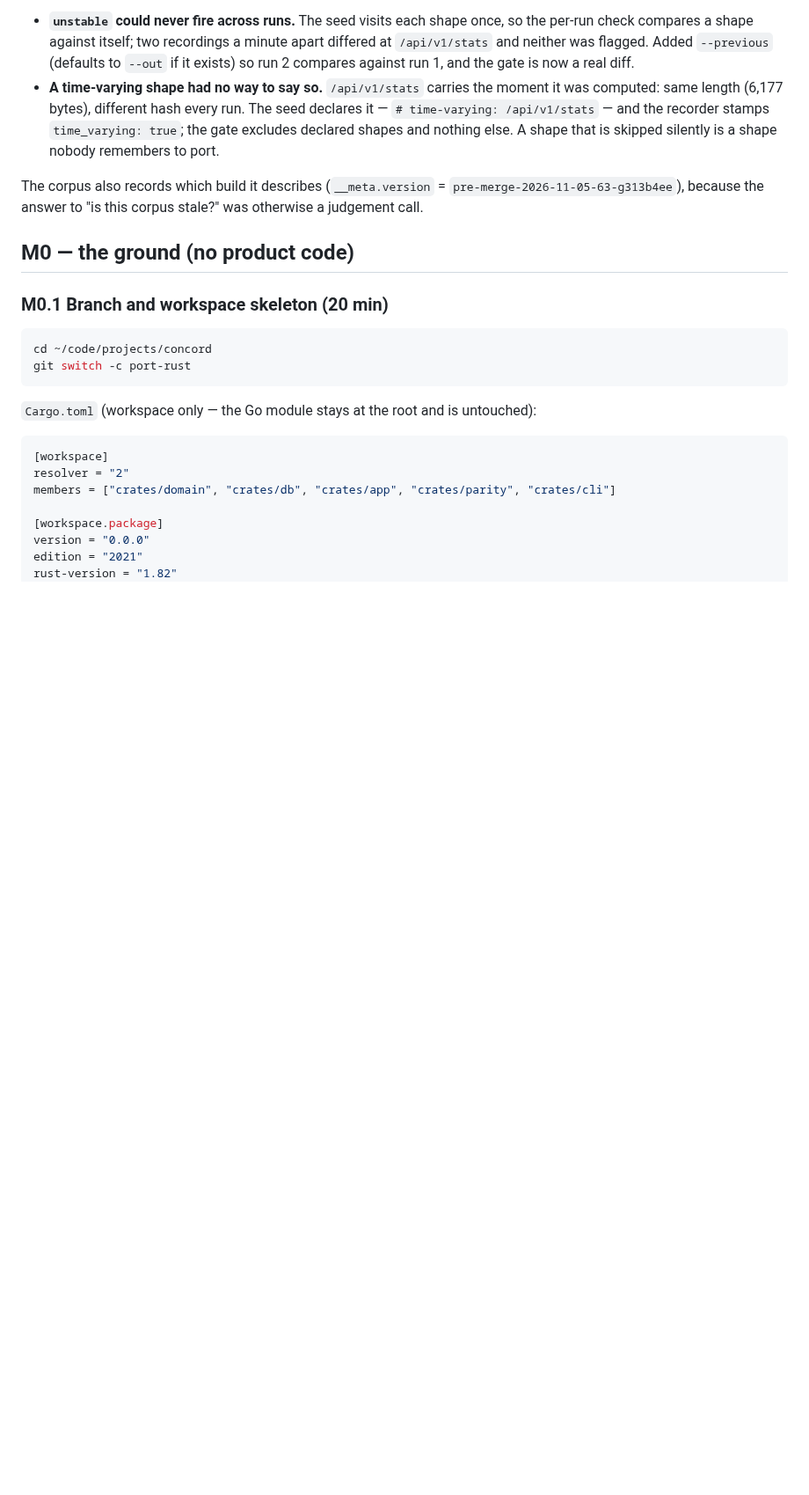
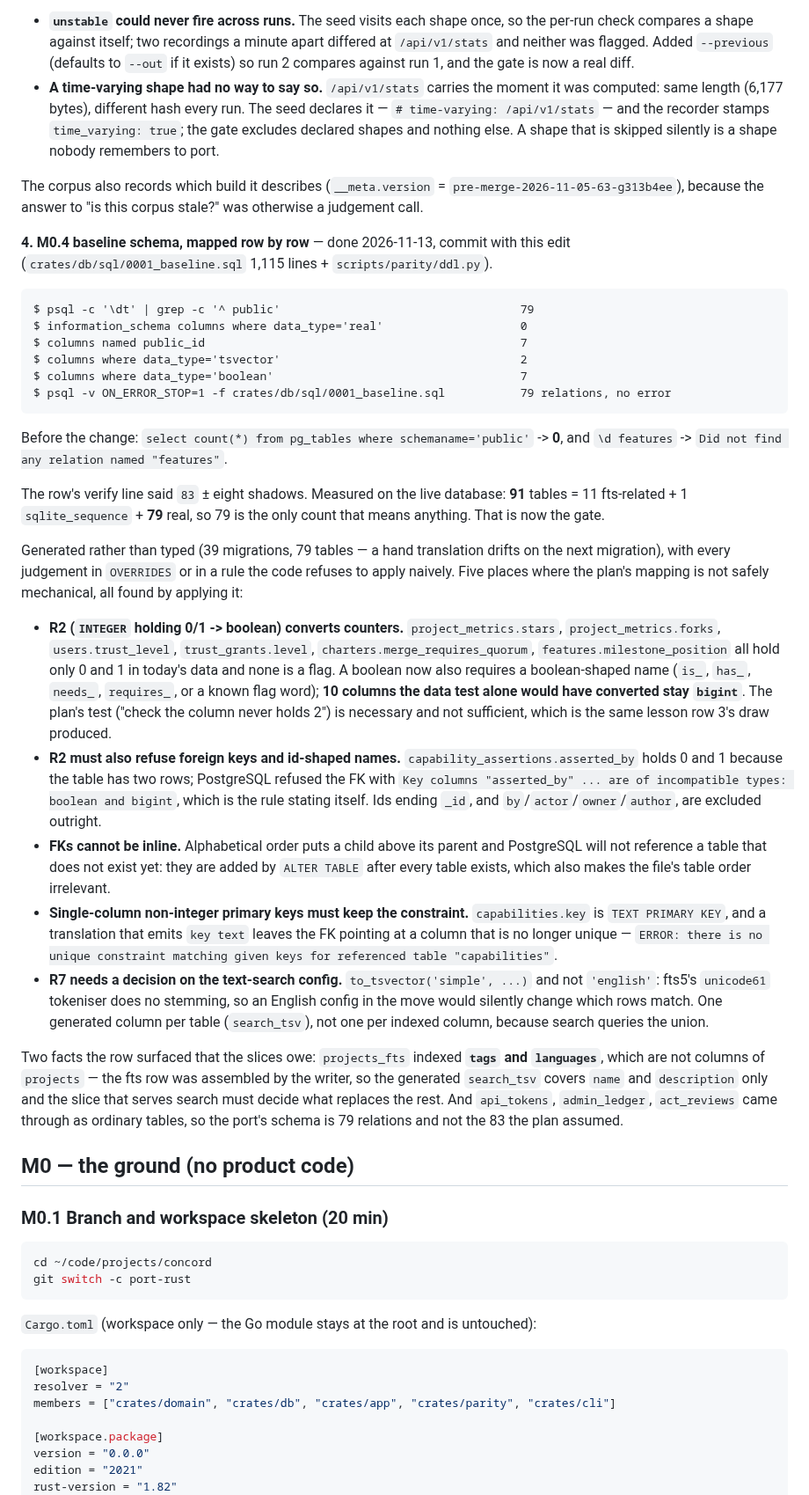
Before and after one commit to 8ullyMaguire/concord, a Markdown page: docs/plans/port-to-profile.md, the part around one of its changes. Shown at 88% size. Drawn GitHub-style; blank space fills up the shorter version.

Commit message:
ledger: row 4 done — 79 relations, and five places the mapping table is not mechanical
Gate: 79 relations, 0 real columns, 7 public_id, 2 tsvector, 7 boolean, and
psql -v ON_ERROR_STOP=1 -f 0001_baseline.sql applies with no error (before: 0 relations).

The plan said 83 minus eight shadows; the live database is 91 = 11 fts + sqlite_sequence + 79.
Five rules refused the naive reading, and each is quoted from the error or the measurement that
refused it: counters passing the 0/1 test (10 columns stay bigint), a user id that looked boolean
(asserted_by), inline FKs against alphabetical order, TEXT PRIMARY KEY losing its constraint, and
to_tsvector('simple') rather than 'english' to keep fts5's non-stemming match set.

````diff
--- a/docs/plans/port-to-profile.md
+++ b/docs/plans/port-to-profile.md
@@ -170,6 +149,58 @@ Two things the plan's code could not do, both found by running it:
 
 The corpus also records which build it describes (`__meta.version` = `pre-merge-2026-11-05-63-g313b4ee`),
 because the answer to "is this corpus stale?" was otherwise a judgement call.
+
+**4. M0.4 baseline schema, mapped row by row** — done 2026-11-13, commit with this edit
+(`crates/db/sql/0001_baseline.sql` 1,115 lines + `scripts/parity/ddl.py`).
+
+```
+$ psql -c '\dt' | grep -c '^ public'                                   79
+$ information_schema columns where data_type='real'                    0
+$ columns named public_id                                              7
+$ columns where data_type='tsvector'                                   2
+$ columns where data_type='boolean'                                    7
+$ psql -v ON_ERROR_STOP=1 -f crates/db/sql/0001_baseline.sql           79 relations, no error
+```
+
+Before the change: `select count(*) from pg_tables where schemaname='public'` -> **0**, and
+`\d features` -> `Did not find any relation named "features"`.
+
+The row's verify line said `83` ± eight shadows. Measured on the live database: **91** tables = 11
+fts-related + 1 `sqlite_sequence` + **79** real, so 79 is the only count that means anything. That
+is now the gate.
+
+Generated rather than typed (39 migrations, 79 tables — a hand translation drifts on the next
+migration), with every judgement in `OVERRIDES` or in a rule the code refuses to apply naively.
+Five places where the plan's mapping is not safely mechanical, all found by applying it:
+
+- **R2 (`INTEGER` holding 0/1 -> boolean) converts counters.** `project_metrics.stars`,
+  `project_metrics.forks`, `users.trust_level`, `trust_grants.level`,
+  `charters.merge_requires_quorum`, `features.milestone_position` all hold only 0 and 1 in today's
+  data and none is a flag. A boolean now also requires a boolean-shaped name (`is_`, `has_`,
+  `needs_`, `requires_`, or a known flag word); **10 columns the data test alone would have
+  converted stay `bigint`**. The plan's test ("check the column never holds 2") is necessary and not
+  sufficient, which is the same lesson row 3's draw produced.
+- **R2 must also refuse foreign keys and id-shaped names.** `capability_assertions.asserted_by`
+  holds 0 and 1 because the table has two rows; PostgreSQL refused the FK with
+  `Key columns "asserted_by" ... are of incompatible types: boolean and bigint`, which is the rule
+  stating itself. Ids ending `_id`, and `by`/`actor`/`owner`/`author`, are excluded outright.
+- **FKs cannot be inline.** Alphabetical order puts a child above its parent and PostgreSQL will
+  not reference a table that does not exist yet: they are added by `ALTER TABLE` after every table
+  exists, which also makes the file's table order irrelevant.
+- **Single-column non-integer primary keys must keep the constraint.** `capabilities.key` is
+  `TEXT PRIMARY KEY`, and a translation that emits `key text` leaves the FK pointing at a column
+  that is no longer unique — `ERROR: there is no unique constraint matching given keys for
+  referenced table "capabilities"`.
+- **R7 needs a decision on the text-search config.** `to_tsvector('simple', ...)` and not
+  `'english'`: fts5's `unicode61` tokeniser does no stemming, so an English config in the move would
+  silently change which rows match. One generated column per table (`search_tsv`), not one per
+  indexed column, because search queries the union.
+
+Two facts the row surfaced that the slices owe: `projects_fts` indexed **`tags` and `languages`**,
+which are not columns of `projects` — the fts row was assembled by the writer, so the generated
+`search_tsv` covers `name` and `description` only and the slice that serves search must decide what
+replaces the rest. And `api_tokens`, `admin_ledger`, `act_reviews` came through as ordinary tables,
+so the port's schema is 79 relations and not the 83 the plan assumed.
 
 
 ## M0 — the ground (no product code)
````
Also changed, not shown: other parts of docs/plans/port-to-profile.md (+1 -22 lines).
